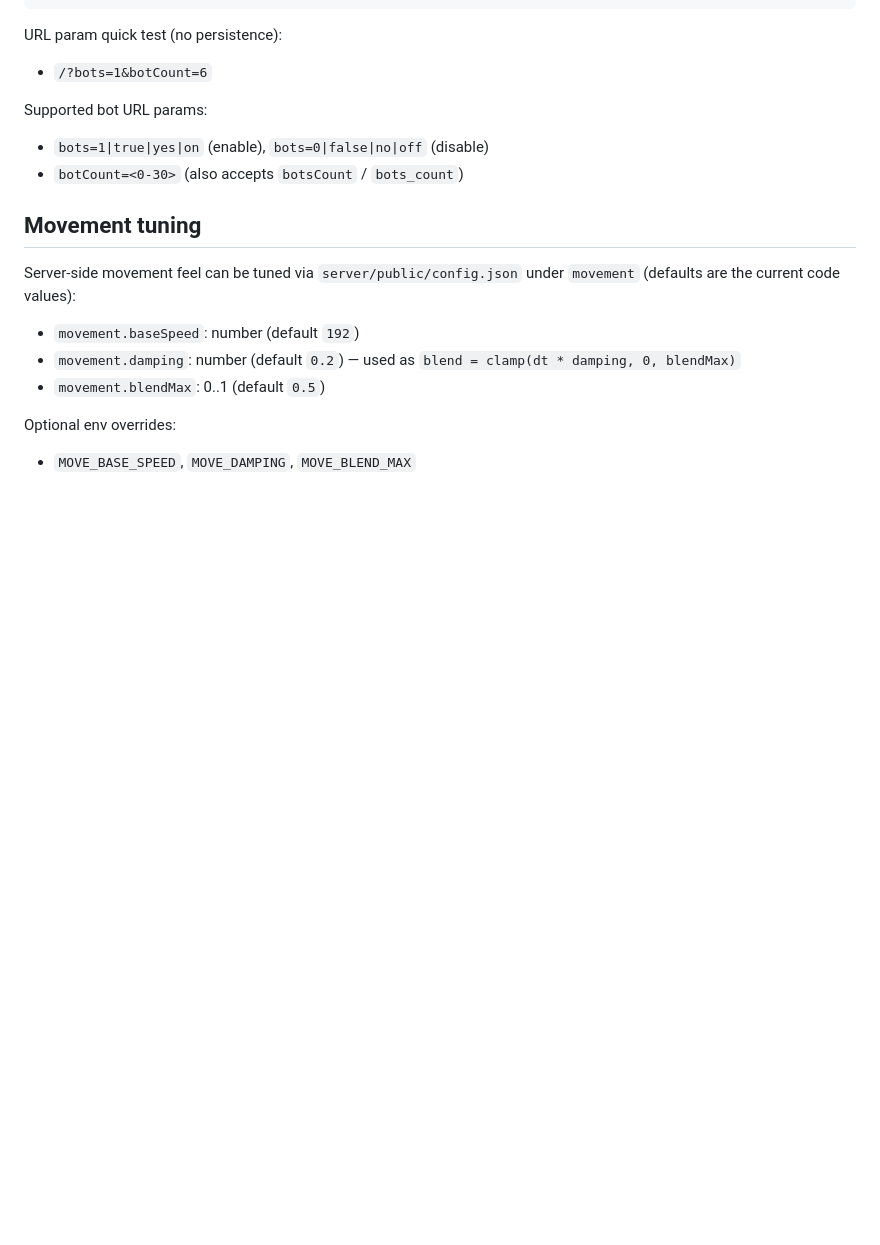
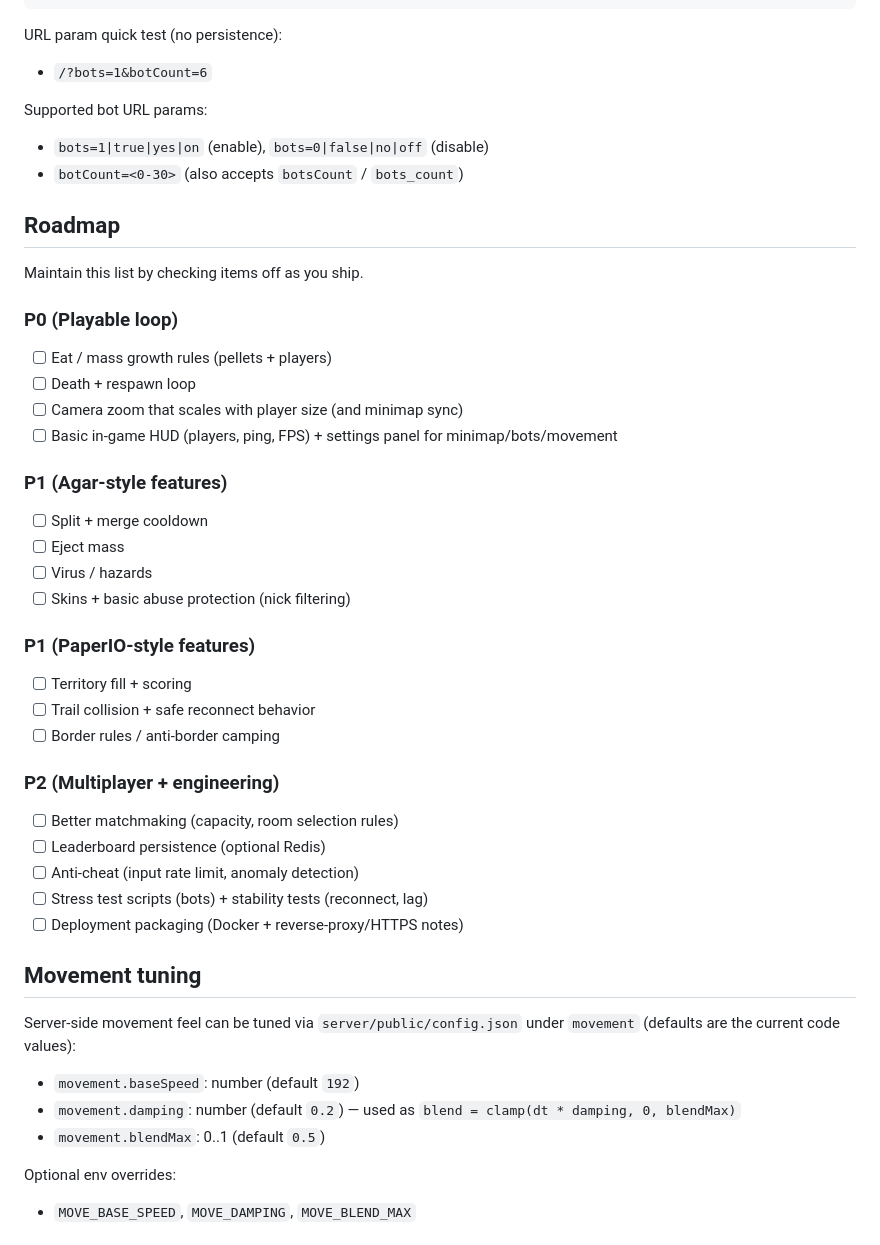
Before and after one commit to hhool/io-game-template, a Markdown page: README.md, the part around the change. Rendered like a GitHub page; blank space fills up the shorter version.

Commit message:
docs: add roadmap checklist to README (EN/ZH)

```diff
--- a/README.md
+++ b/README.md
@@ -139,6 +139,33 @@ Supported bot URL params:
 - `bots=1|true|yes|on` (enable), `bots=0|false|no|off` (disable)
 - `botCount=<0-30>` (also accepts `botsCount` / `bots_count`)
 
+## Roadmap
+Maintain this list by checking items off as you ship.
+
+### P0 (Playable loop)
+- [ ] Eat / mass growth rules (pellets + players)
+- [ ] Death + respawn loop
+- [ ] Camera zoom that scales with player size (and minimap sync)
+- [ ] Basic in-game HUD (players, ping, FPS) + settings panel for minimap/bots/movement
+
+### P1 (Agar-style features)
+- [ ] Split + merge cooldown
+- [ ] Eject mass
+- [ ] Virus / hazards
+- [ ] Skins + basic abuse protection (nick filtering)
+
+### P1 (PaperIO-style features)
+- [ ] Territory fill + scoring
+- [ ] Trail collision + safe reconnect behavior
+- [ ] Border rules / anti-border camping
+
+### P2 (Multiplayer + engineering)
+- [ ] Better matchmaking (capacity, room selection rules)
+- [ ] Leaderboard persistence (optional Redis)
+- [ ] Anti-cheat (input rate limit, anomaly detection)
+- [ ] Stress test scripts (bots) + stability tests (reconnect, lag)
+- [ ] Deployment packaging (Docker + reverse-proxy/HTTPS notes)
+
 ## Movement tuning
 Server-side movement feel can be tuned via `server/public/config.json` under `movement` (defaults are the current code values):
 - `movement.baseSpeed`: number (default `192`)
```
Also changed, not shown: README.zh.md (+27 -0 lines).
